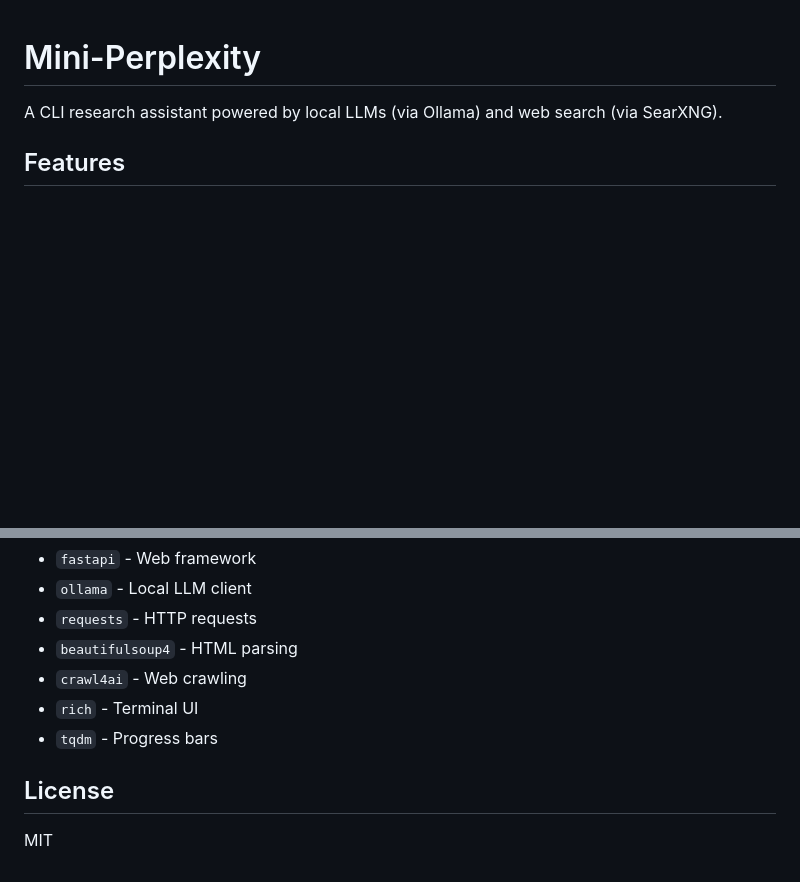
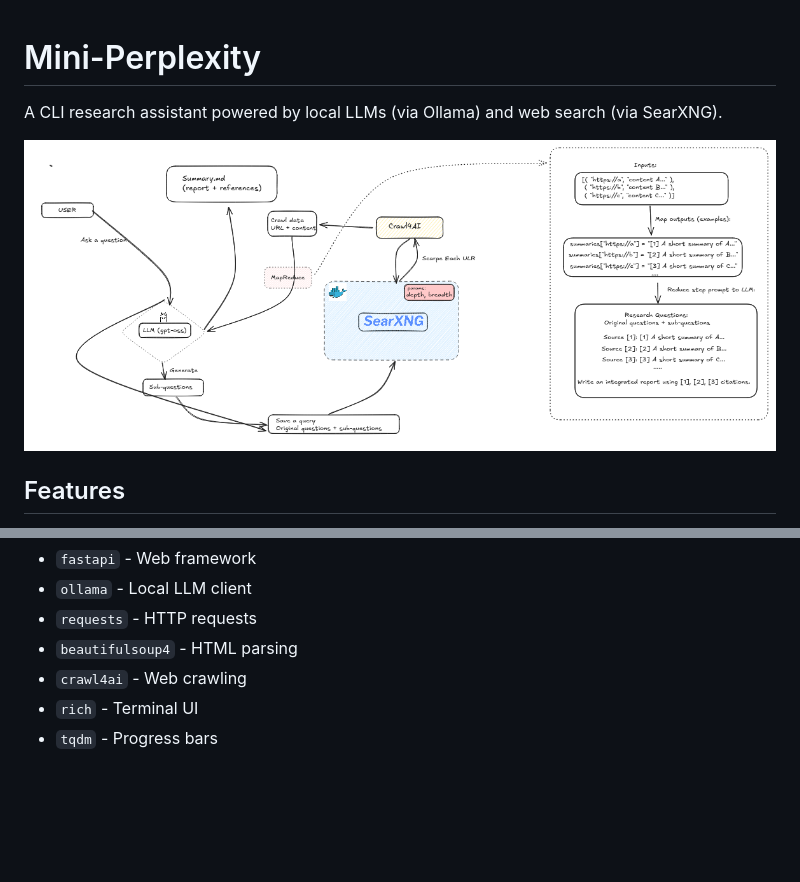
Before and after one commit to yuguerten/mini-perplexity, a Markdown page: README.md, 2 parts joined by grey strips. GitHub-like rendering; pictures changed too: assets/arch.png (added); blank space fills up the shorter version.

Commit message:
Add architecture diagram and update README
- Add assets/arch.png showing high-level system architecture
- Include architecture diagram in README
- Remove MIT license section

```diff
--- a/README.md
+++ b/README.md
@@ -1,6 +1,8 @@
 # Mini-Perplexity
 
 A CLI research assistant powered by local LLMs (via Ollama) and web search (via SearXNG).
+
+![Architecture](assets/arch.png)
 
 ## Features
 
@@ -86,7 +88,3 @@ See `pyproject.toml` for full list. Key dependencies:
 - `crawl4ai` - Web crawling
 - `rich` - Terminal UI
 - `tqdm` - Progress bars
-
-## License
-
-MIT
```
